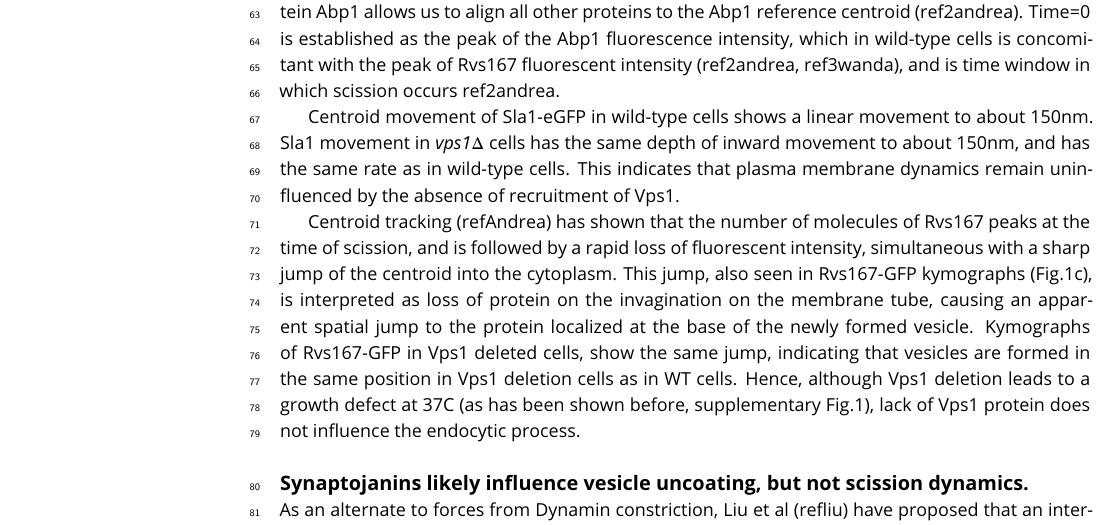
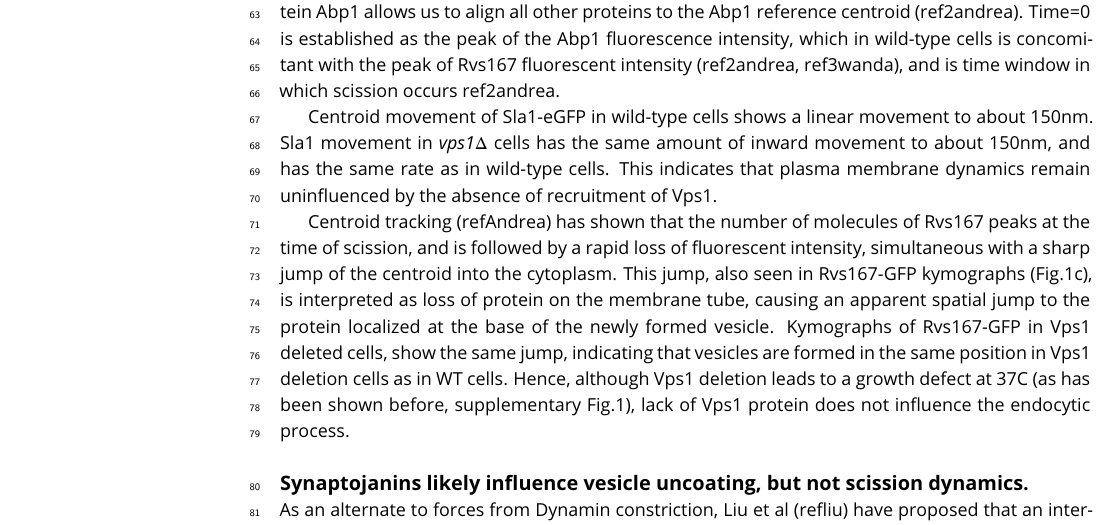
Before and after one commit to deepikaamenon/scission_paper, a LaTeX document (main.tex): part of page 2 of 8, cut so that both start at the same text. Compiled offline with pdfLaTeX.

Commit message:
txs auto checkin

```diff
--- a/main.tex
+++ b/main.tex
@@ -63,9 +63,9 @@ Endocytic membrane scission in mammalian cells is understood to be driven by con
 
 In Fig.e, the averaged centroid trajectory (ref2andrea)- henceforth centroid- of Sla1-eGFP is tracked in ~50 endocytic sites in \textit{vps1$\Delta$} and wild-type cells. Inward movement of Sla1 centroid serves as a proxy for plasma membrane movement through the endocytic process (ref2andrea). Simultaneous tracking of GFP-tagged protein of interest and m-Cherry tagged Actin binding Protein Abp1 allows us to align all other proteins to the Abp1 reference centroid (ref2andrea). Time=0 is established as the peak of the Abp1 fluorescence intensity, which in wild-type cells is concomitant with the peak of Rvs167 fluorescent intensity (ref2andrea, ref3wanda), and is time window in which scission occurs {ref2andrea}.
 
-Centroid movement of Sla1-eGFP in wild-type cells shows a linear movement to about 150nm. Sla1 movement in \textit{vps1$\Delta$} cells has the same depth of inward movement to about 150nm, and has the same rate as in wild-type cells. This indicates that plasma membrane dynamics remain uninfluenced by the absence of recruitment of Vps1.
+Centroid movement of Sla1-eGFP in wild-type cells shows a linear movement to about 150nm. Sla1 movement in \textit{vps1$\Delta$} cells has the same amount of inward movement to about 150nm, and has the same rate as in wild-type cells. This indicates that plasma membrane dynamics remain uninfluenced by the absence of recruitment of Vps1.
 
-Centroid tracking (refAndrea) has shown that the number of molecules of Rvs167 peaks at the time of scission, and is followed by a rapid loss of fluorescent intensity, simultaneous with a sharp jump of the centroid into the cytoplasm. This jump, also seen in Rvs167-GFP kymographs (Fig.1c), is interpreted as loss of protein on the invagination on the membrane tube, causing an apparent spatial jump to the protein localized at the base of the newly formed vesicle. Kymographs of Rvs167-GFP in Vps1 deleted cells, show the same jump, indicating that vesicles are formed in the same position in Vps1 deletion cells as in WT cells. Hence, although Vps1 deletion leads to a growth defect at 37C (as has been shown before, supplementary Fig.1), lack of Vps1 protein does not influence the endocytic process.
+Centroid tracking (refAndrea) has shown that the number of molecules of Rvs167 peaks at the time of scission, and is followed by a rapid loss of fluorescent intensity, simultaneous with a sharp jump of the centroid into the cytoplasm. This jump, also seen in Rvs167-GFP kymographs (Fig.1c), is interpreted as loss of protein on the membrane tube, causing an apparent spatial jump to the protein localized at the base of the newly formed vesicle. Kymographs of Rvs167-GFP in Vps1 deleted cells, show the same jump, indicating that vesicles are formed in the same position in Vps1 deletion cells as in WT cells. Hence, although Vps1 deletion leads to a growth defect at 37C (as has been shown before, supplementary Fig.1), lack of Vps1 protein does not influence the endocytic process.
 
 \begin{figure}
 	\includegraphics[width=\hsize]{figures/vpsdel_9}
```
